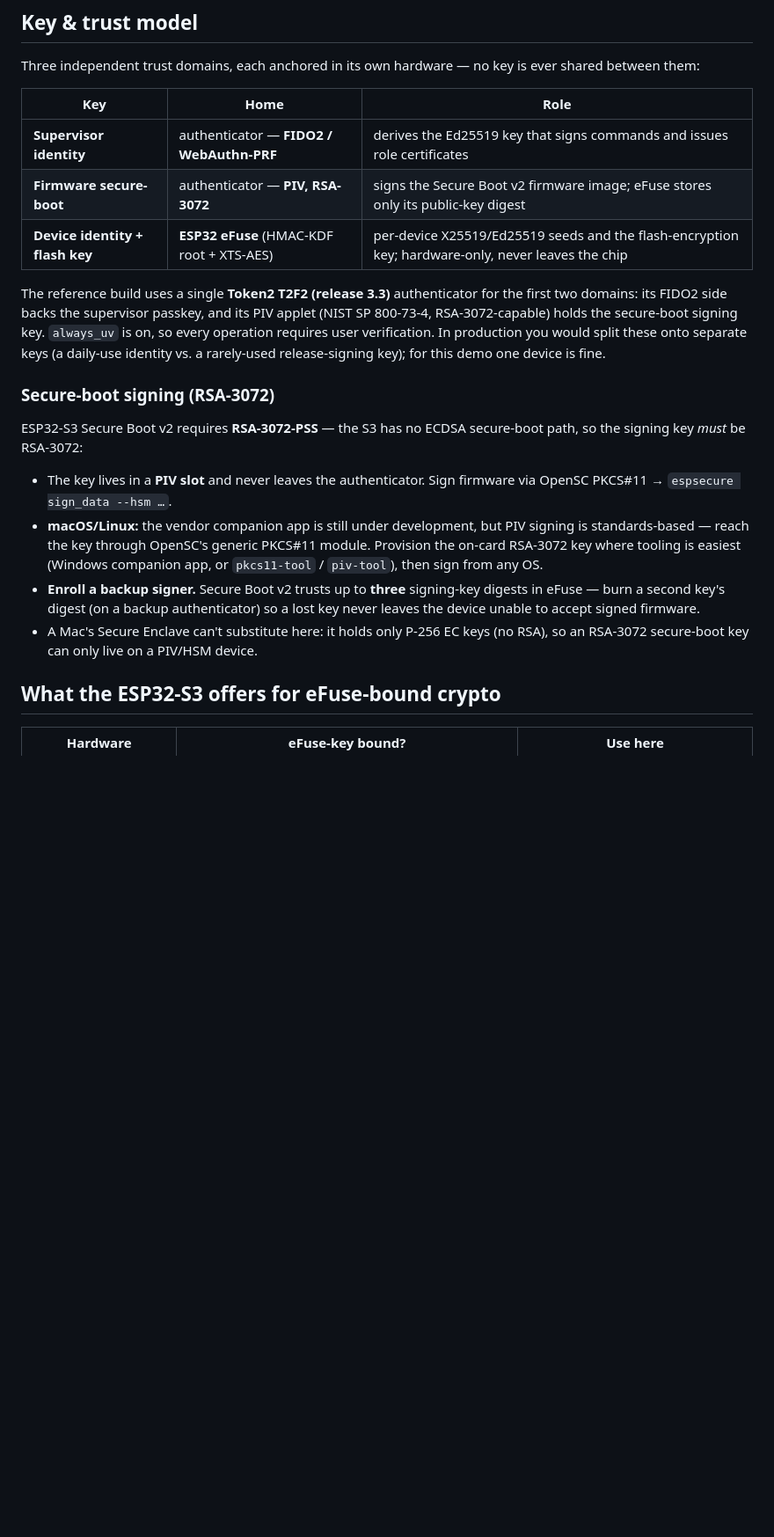
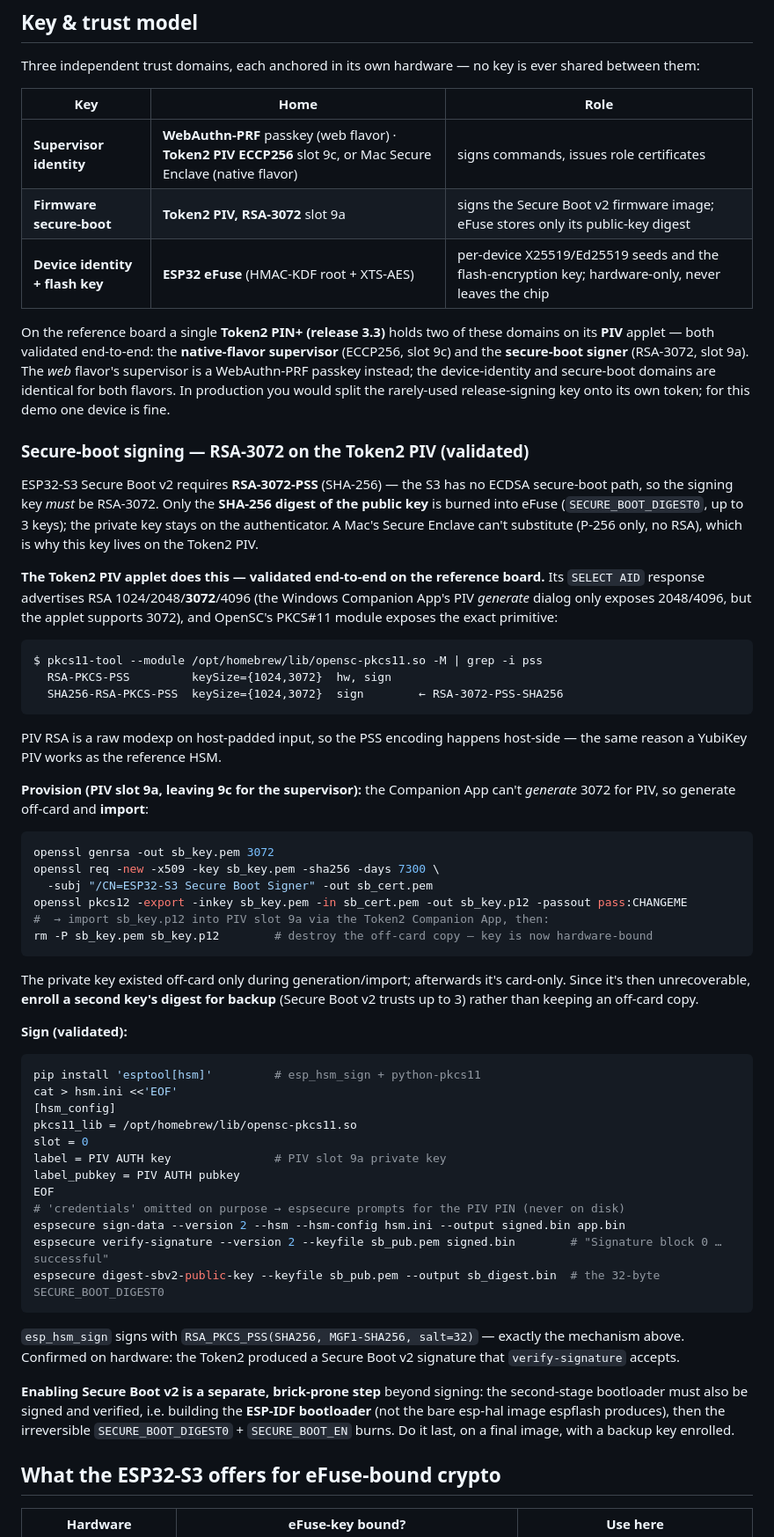
Before and after one commit to b-straub/CriticalInfrastructure, a Markdown page: docs/formal/EFUSE-HARDENING.md, the part around the change. Shown at 88% size. GitHub-like rendering; blank space fills up the shorter version.

Commit message:
docs: bring app/eFuse/secure-boot docs current with what's validated
- EFUSE-HARDENING.md: trust model now shows the Token2 PIV holding both the native
  supervisor (ECCP256, slot 9c) and the secure-boot signer (RSA-3072, slot 9a);
  rewrite the secure-boot section from assumption to a hardware-validated runbook
  (OpenSC RSA-3072-PSS mechanism proof, off-card gen + PIV import, espsecure --hsm
  sign/verify/digest, backup-key + signed-IDF-bootloader caveats).
- README: accurate Features (Ed25519 web / P-256 native; hardware-rooted identity
  burned + JTAG off; HSM secure-boot signing validated, not overstated); add a
  Native macOS client section; replace the "coming soon" eFuse note with the
  validated efuse-harden.sh runbook.
- clients/apple/README: cross-link the Token2's dual PIV role.

Co-Authored-By: Claude Opus 4.8 <noreply@anthropic.com>

````diff
--- a/docs/formal/EFUSE-HARDENING.md
+++ b/docs/formal/EFUSE-HARDENING.md
@@ -13,33 +13,77 @@ ever shared between them:
 
 | Key | Home | Role |
 |-----|------|------|
-| **Supervisor identity** | authenticator — **FIDO2 / WebAuthn-PRF** | derives the Ed25519 key that signs commands and issues role certificates |
-| **Firmware secure-boot** | authenticator — **PIV, RSA-3072** | signs the Secure Boot v2 firmware image; eFuse stores only its public-key digest |
+| **Supervisor identity** | **WebAuthn-PRF** passkey (web flavor) · **Token2 PIV ECCP256** slot 9c, or Mac Secure Enclave (native flavor) | signs commands, issues role certificates |
+| **Firmware secure-boot** | **Token2 PIV, RSA-3072** slot 9a | signs the Secure Boot v2 firmware image; eFuse stores only its public-key digest |
 | **Device identity + flash key** | **ESP32 eFuse** (HMAC-KDF root + XTS-AES) | per-device X25519/Ed25519 seeds and the flash-encryption key; hardware-only, never leaves the chip |
 
-The reference build uses a single **Token2 T2F2 (release 3.3)** authenticator for
-the first two domains: its FIDO2 side backs the supervisor passkey, and its PIV
-applet (NIST SP 800-73-4, RSA-3072-capable) holds the secure-boot signing key.
-`always_uv` is on, so every operation requires user verification. In production
-you would split these onto separate keys (a daily-use identity vs. a rarely-used
-release-signing key); for this demo one device is fine.
+On the reference board a single **Token2 PIN+ (release 3.3)** holds two of these
+domains on its **PIV** applet — both validated end-to-end: the **native-flavor
+supervisor** (ECCP256, slot 9c) and the **secure-boot signer** (RSA-3072, slot 9a).
+The *web* flavor's supervisor is a WebAuthn-PRF passkey instead; the device-identity
+and secure-boot domains are identical for both flavors. In production you would
+split the rarely-used release-signing key onto its own token; for this demo one
+device is fine.
 
-### Secure-boot signing (RSA-3072)
+### Secure-boot signing — RSA-3072 on the Token2 PIV (validated)
 
-ESP32-S3 Secure Boot v2 requires **RSA-3072-PSS** — the S3 has no ECDSA
-secure-boot path, so the signing key *must* be RSA-3072:
+ESP32-S3 Secure Boot v2 requires **RSA-3072-PSS** (SHA-256) — the S3 has no ECDSA
+secure-boot path, so the signing key *must* be RSA-3072. Only the **SHA-256 digest
+of the public key** is burned into eFuse (`SECURE_BOOT_DIGEST0`, up to 3 keys); the
+private key stays on the authenticator. A Mac's Secure Enclave can't substitute
+(P-256 only, no RSA), which is why this key lives on the Token2 PIV.
 
-- The key lives in a **PIV slot** and never leaves the authenticator. Sign
-  firmware via OpenSC PKCS#11 → `espsecure sign_data --hsm …`.
-- **macOS/Linux:** the vendor companion app is still under development, but PIV
-  signing is standards-based — reach the key through OpenSC's generic PKCS#11
-  module. Provision the on-card RSA-3072 key where tooling is easiest (Windows
-  companion app, or `pkcs11-tool` / `piv-tool`), then sign from any OS.
-- **Enroll a backup signer.** Secure Boot v2 trusts up to **three** signing-key
-  digests in eFuse — burn a second key's digest (on a backup authenticator) so a
-  lost key never leaves the device unable to accept signed firmware.
-- A Mac's Secure Enclave can't substitute here: it holds only P-256 EC keys (no
-  RSA), so an RSA-3072 secure-boot key can only live on a PIV/HSM device.
+**The Token2 PIV applet does this — validated end-to-end on the reference board.**
+Its `SELECT AID` response advertises RSA 1024/2048/**3072**/4096 (the Windows
+Companion App's PIV *generate* dialog only exposes 2048/4096, but the applet
+supports 3072), and OpenSC's PKCS#11 module exposes the exact primitive:
+
+```
+$ pkcs11-tool --module /opt/homebrew/lib/opensc-pkcs11.so -M | grep -i pss
+  RSA-PKCS-PSS         keySize={1024,3072}  hw, sign
+  SHA256-RSA-PKCS-PSS  keySize={1024,3072}  sign        ← RSA-3072-PSS-SHA256
+```
+PIV RSA is a raw modexp on host-padded input, so the PSS encoding happens
+host-side — the same reason a YubiKey PIV works as the reference HSM.
+
+**Provision (PIV slot 9a, leaving 9c for the supervisor):** the Companion App can't
+*generate* 3072 for PIV, so generate off-card and **import**:
+```sh
+openssl genrsa -out sb_key.pem 3072
+openssl req -new -x509 -key sb_key.pem -sha256 -days 7300 \
+  -subj "/CN=ESP32-S3 Secure Boot Signer" -out sb_cert.pem
+openssl pkcs12 -export -inkey sb_key.pem -in sb_cert.pem -out sb_key.p12 -passout pass:CHANGEME
+#  → import sb_key.p12 into PIV slot 9a via the Token2 Companion App, then:
+rm -P sb_key.pem sb_key.p12        # destroy the off-card copy — key is now hardware-bound
+```
+The private key existed off-card only during generation/import; afterwards it's
+card-only. Since it's then unrecoverable, **enroll a second key's digest for
+backup** (Secure Boot v2 trusts up to 3) rather than keeping an off-card copy.
+
+**Sign (validated):**
+```sh
+pip install 'esptool[hsm]'         # esp_hsm_sign + python-pkcs11
+cat > hsm.ini <<'EOF'
+[hsm_config]
+pkcs11_lib = /opt/homebrew/lib/opensc-pkcs11.so
+slot = 0
+label = PIV AUTH key               # PIV slot 9a private key
+label_pubkey = PIV AUTH pubkey
+EOF
+# 'credentials' omitted on purpose → espsecure prompts for the PIV PIN (never on disk)
+espsecure sign-data --version 2 --hsm --hsm-config hsm.ini --output signed.bin app.bin
+espsecure verify-signature --version 2 --keyfile sb_pub.pem signed.bin        # "Signature block 0 … successful"
+espsecure digest-sbv2-public-key --keyfile sb_pub.pem --output sb_digest.bin  # the 32-byte SECURE_BOOT_DIGEST0
+```
+`esp_hsm_sign` signs with `RSA_PKCS_PSS(SHA256, MGF1-SHA256, salt=32)` — exactly the
+mechanism above. Confirmed on hardware: the Token2 produced a Secure Boot v2
+signature that `verify-signature` accepts.
+
+**Enabling Secure Boot v2 is a separate, brick-prone step** beyond signing: the
+second-stage bootloader must also be signed and verified, i.e. building the
+**ESP-IDF bootloader** (not the bare esp-hal image espflash produces), then the
+irreversible `SECURE_BOOT_DIGEST0` + `SECURE_BOOT_EN` burns. Do it last, on a final
+image, with a backup key enrolled.
 
 ## What the ESP32-S3 offers for eFuse-bound crypto
 
````
Also changed, not shown: README.md (+24 -9 lines), clients/apple/README.md (+5 -0 lines).
